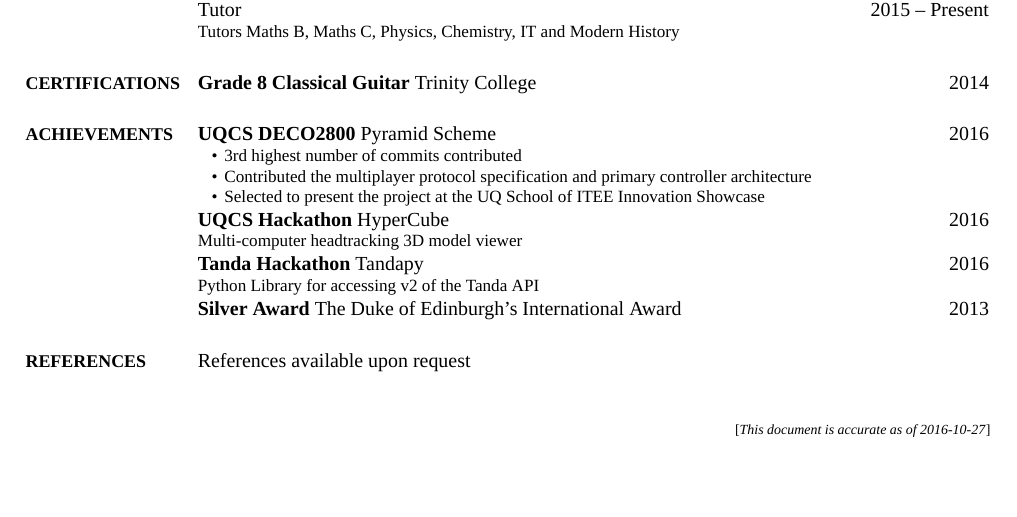
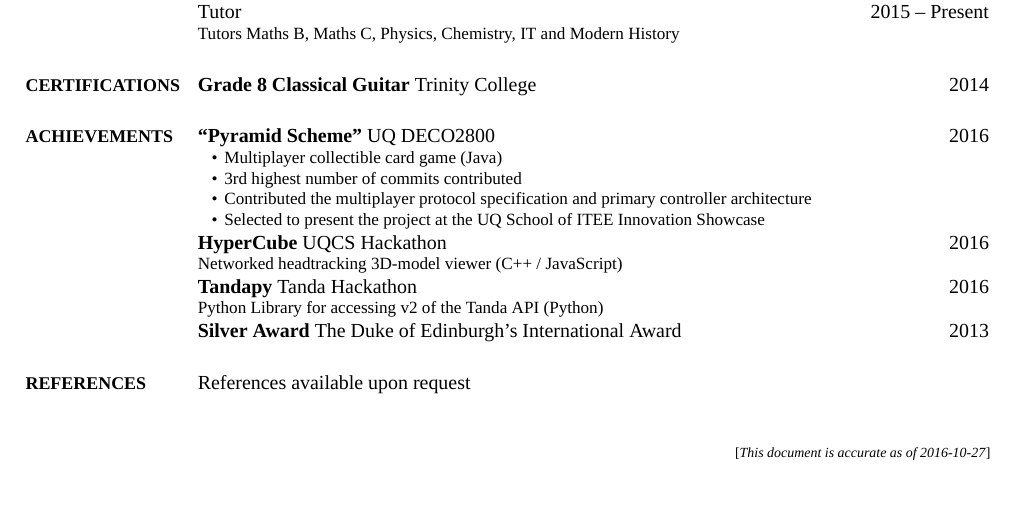
Before and after one commit to MaxwellBo/Resume, a LaTeX CV (CV.tex): part of the page, cut so that both start at the same text. The pictures show the PDF file CV.pdf that the author committed with the source.

Commit message:
Langauge clarifications

```diff
--- a/CV.tex
+++ b/CV.tex
@@ -242,21 +242,22 @@ Tutors Maths B, Maths C, Physics, Chemistry, IT and Modern History
 {PDF:Achievements}
 
 
-\textbf{UQCS DECO2800} Pyramid Scheme \hfill \DatestampY{2016}
+\href{https://github.com/UQdeco2800/deco2800-2016-pyramidscheme}{\textbf{``Pyramid Scheme"}} UQ DECO2800 \hfill \DatestampY{2016}
 \begin{detail}
+	\BulletItem Multiplayer collectible card game (Java)
 	\BulletItem 3rd highest number of commits contributed
 	\BulletItem Contributed the multiplayer protocol specification and primary controller architecture
 	\BulletItem Selected to present the project at the UQ School of ITEE Innovation Showcase
 \end{detail}
 
-\textbf{UQCS Hackathon} HyperCube \hfill \DatestampY{2016}
+\href{https://github.com/Chrischar/HyperCube}{\textbf{HyperCube}} UQCS Hackathon \hfill \DatestampY{2016}
 \begin{detail}
-Multi-computer headtracking 3D model viewer
+Networked headtracking 3D-model viewer (C++ / JavaScript)
 \end{detail}
 
-\textbf{Tanda Hackathon} Tandapy \hfill \DatestampY{2016}
+\href{https://github.com/Baralabite/Tandapy}{\textbf{Tandapy}} Tanda Hackathon \hfill \DatestampY{2016}
 \begin{detail}
-Python Library for accessing v2 of the Tanda API
+Python Library for accessing v2 of the Tanda API (Python)
 \end{detail}
 
 \textbf{Silver Award}
```
Also changed, not shown: CV.pdf.
